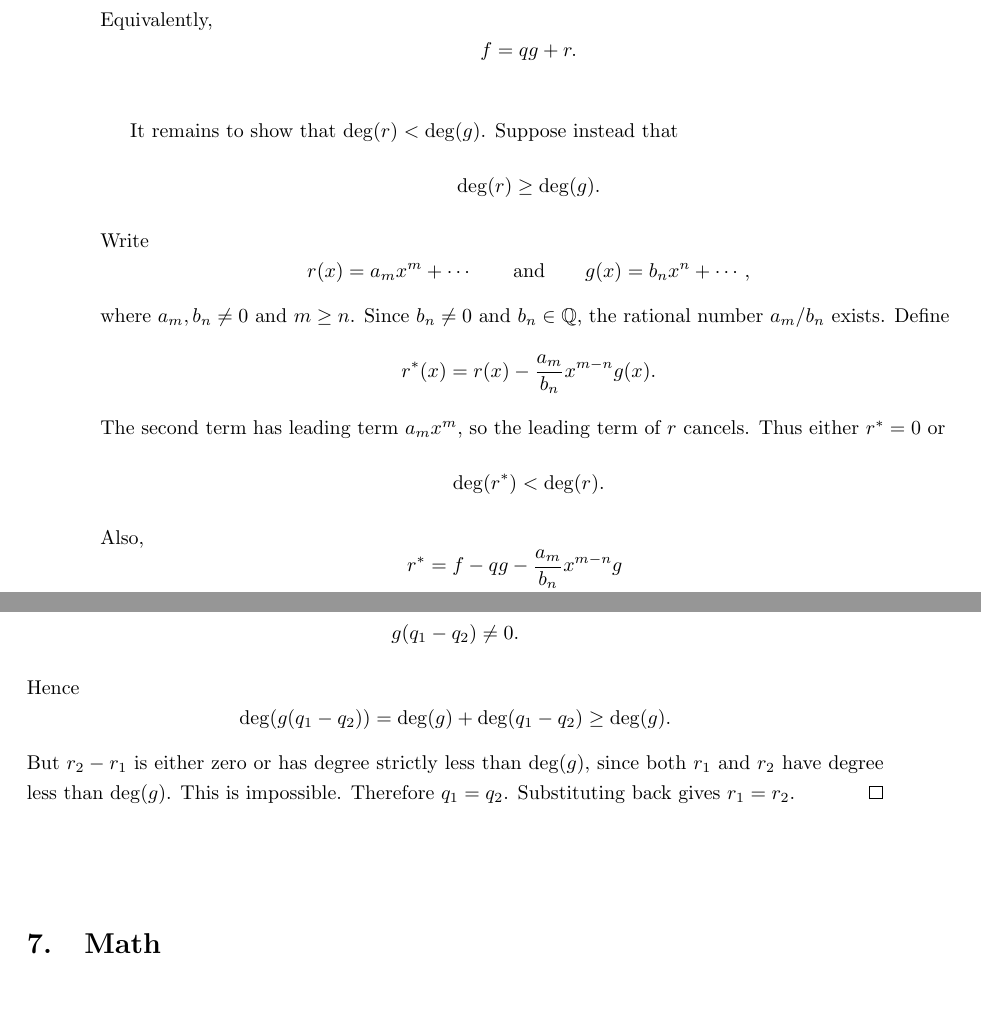
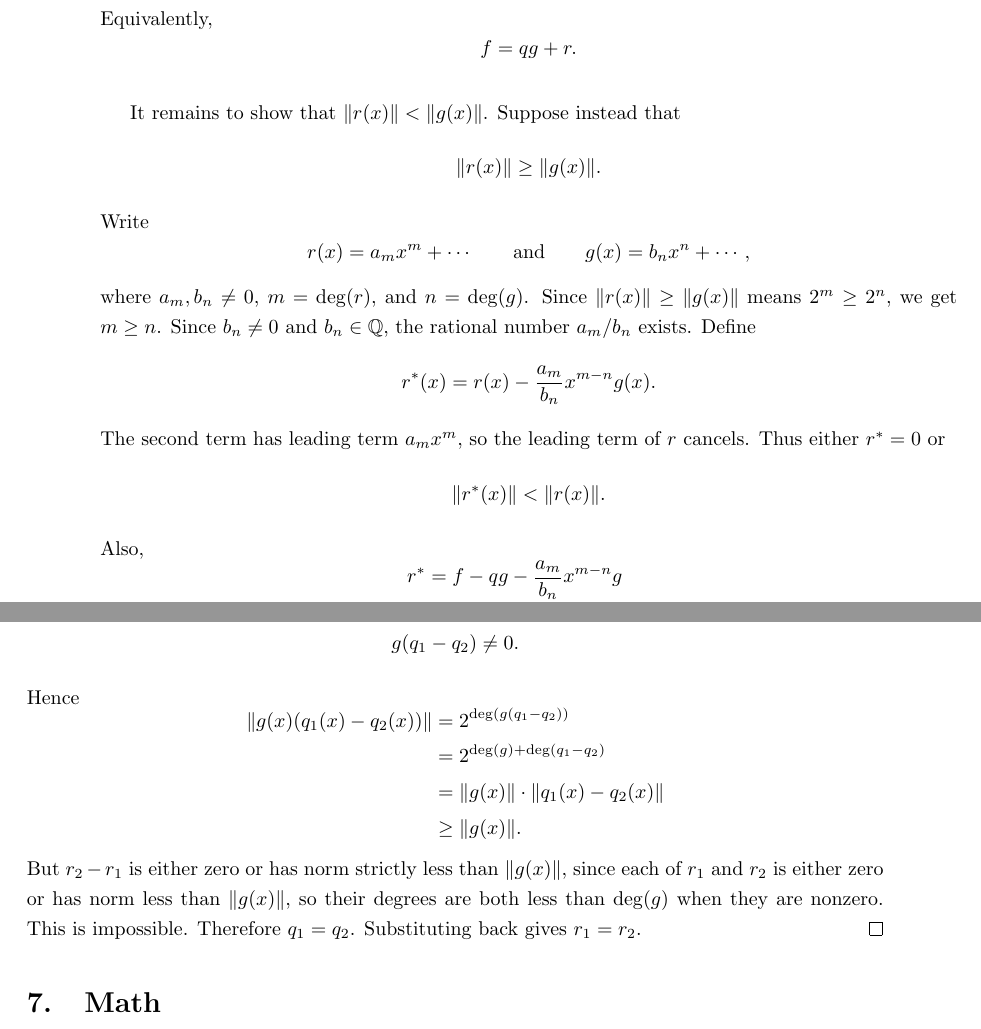
Before and after one commit to mongbean/Q-x-Paper, a LaTeX document (main.tex, which reads Content.tex): two parts of pages 8 and 9 of 11, joined at a grey line, cut so that both start at the same text, the shorter picture padded with empty space. Compiled offline with pdfLaTeX.

Commit message:
divison algorithm norm
divison algo

```diff
--- a/Content.tex
+++ b/Content.tex
@@ -367,9 +371,9 @@ Equivalently,
 f=qg+r.
 \]
 
-It remains to show that $\deg(r)<\deg(g)$.  Suppose instead that
+It remains to show that $\|r(x)\|<\|g(x)\|$.  Suppose instead that
 \[
-\deg(r)\geq\deg(g).
+\|r(x)\|\geq\|g(x)\|.
 \]
 Write
 \[
@@ -377,15 +381,16 @@ r(x)=a_mx^m+\cdots
 \qquad\text{and}\qquad
 g(x)=b_nx^n+\cdots,
 \]
-where $a_m,b_n\neq0$ and $m\geq n$.  Since $b_n\neq0$ and $b_n\in\mathbb{Q}$,
-the rational number $a_m/b_n$ exists.  Define
+where $a_m,b_n\neq0$, $m=\deg(r)$, and $n=\deg(g)$.  Since
+$\|r(x)\|\geq\|g(x)\|$ means $2^m\geq2^n$, we get $m\geq n$.  Since $b_n\neq0$
+and $b_n\in\mathbb{Q}$, the rational number $a_m/b_n$ exists.  Define
 \[
 r^*(x)=r(x)-\frac{a_m}{b_n}x^{m-n}g(x).
 \]
 The second term has leading term $a_mx^m$, so the leading term of $r$ cancels.
 Thus either $r^*=0$ or
 \[
-\deg(r^*)<\deg(r).
+\|r^*(x)\|<\|r(x)\|.
 \]
 Also,
 \[
@@ -419,10 +424,18 @@ g(q_1-q_2)\neq0.
 \]
 Hence
 \[
-\deg(g(q_1-q_2))=\deg(g)+\deg(q_1-q_2)\geq\deg(g).
+\begin{aligned}
+\|g(x)(q_1(x)-q_2(x))\|
+&=2^{\deg(g(q_1-q_2))}\\
+&=2^{\deg(g)+\deg(q_1-q_2)}\\
+&=\|g(x)\|\cdot\|q_1(x)-q_2(x)\|\\
+&\geq\|g(x)\|.
+\end{aligned}
 \]
-But $r_2-r_1$ is either zero or has degree strictly less than $\deg(g)$, since
-both $r_1$ and $r_2$ have degree less than $\deg(g)$.  This is impossible.
+But $r_2-r_1$ is either zero or has norm strictly less than $\|g(x)\|$, since
+each of $r_1$ and $r_2$ is either zero or has norm less than $\|g(x)\|$, so
+their degrees are both less than $\deg(g)$ when they are nonzero.  This is
+impossible.
 Therefore $q_1=q_2$.  Substituting back gives $r_1=r_2$.
 \end{proof}
 
```
Also changed, not shown: Content.tex (24 more changed lines).
